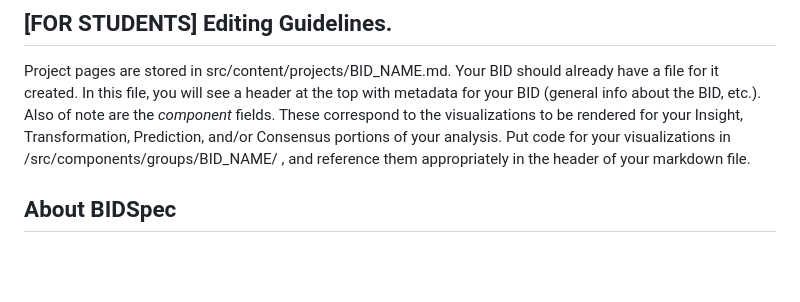
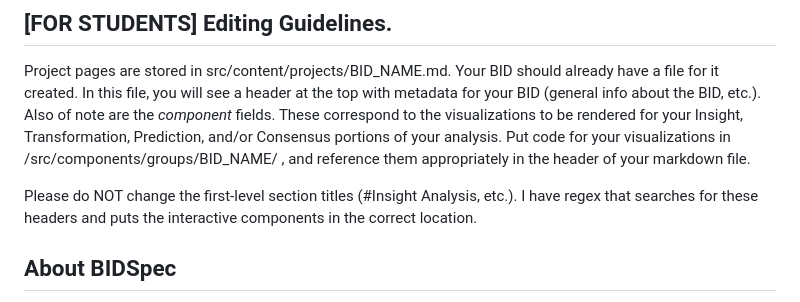
Before and after one commit to Cornell-Tech-Urban-Tech-Hub/BIDscope, a Markdown page: README.md, the part around the change. Rendered like a GitHub page; blank space fills up the shorter version.

```diff
--- a/README.md
+++ b/README.md
@@ -5,6 +5,8 @@ This is the official website for the BIDSpec (Business Improvement District) pro
 ## [FOR STUDENTS] Editing Guidelines.
 
 Project pages are stored in src/content/projects/BID_NAME.md. Your BID should already have a file for it created. In this file, you will see a header at the top with metadata for your BID (general info about the BID, etc.). Also of note are the *component* fields. These correspond to the visualizations to be rendered for your Insight, Transformation, Prediction, and/or Consensus portions of your analysis. Put code for your visualizations in /src/components/groups/BID_NAME/ , and reference them appropriately in the header of your markdown file.
+
+Please do NOT change the first-level section titles (#Insight Analysis, etc.). I have regex that searches for these headers and puts the interactive components in the correct location.
 
 
 ## About BIDSpec
```
